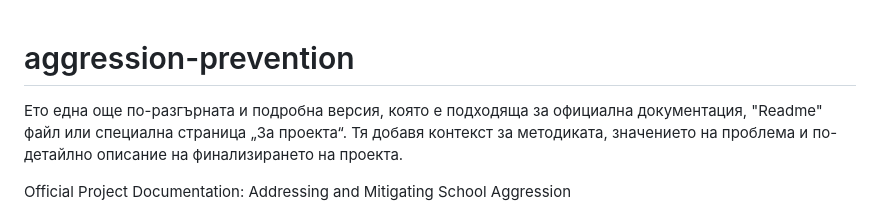
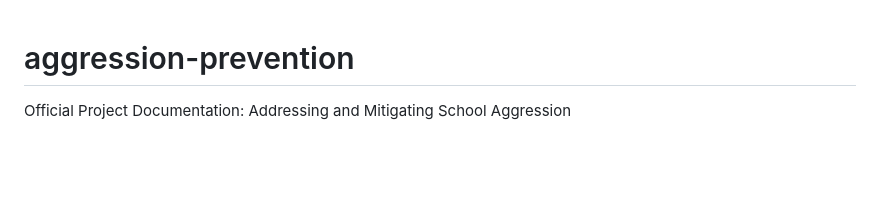
Before and after one commit to Mihail34-1/aggression-prevention, a Markdown page: README.md, the part around the change. Drawn GitHub-style; blank space fills up the shorter version.

```diff
--- a/README.md
+++ b/README.md
@@ -1,6 +1,4 @@
 # aggression-prevention
-Ето една още по-разгърната и подробна версия, която е подходяща за официална документация, "Readme" файл или специална страница „За проекта“. Тя добавя контекст за методиката, значението на проблема и по-детайлно описание на финализирането на проекта.
-
 Official Project Documentation: Addressing and Mitigating School Aggression
 1. Executive Summary & Introduction
 This comprehensive digital initiative was conceptualized, designed, and executed by a dedicated team of four students from Bulgaria. The project serves as a specialized educational platform built to investigate the multifaceted nature of aggression within modern educational institutions.
```
